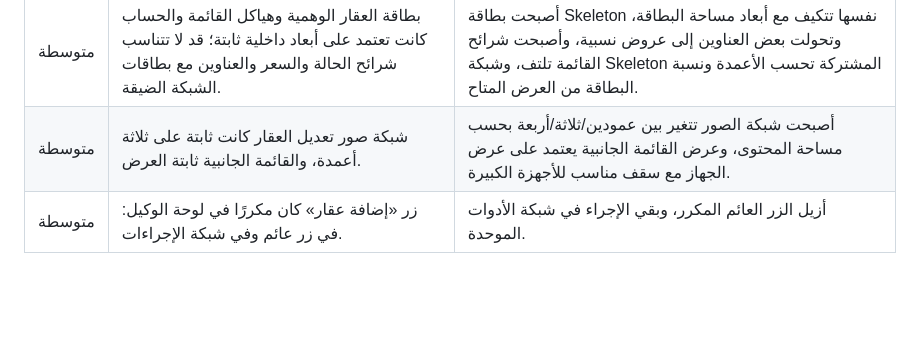
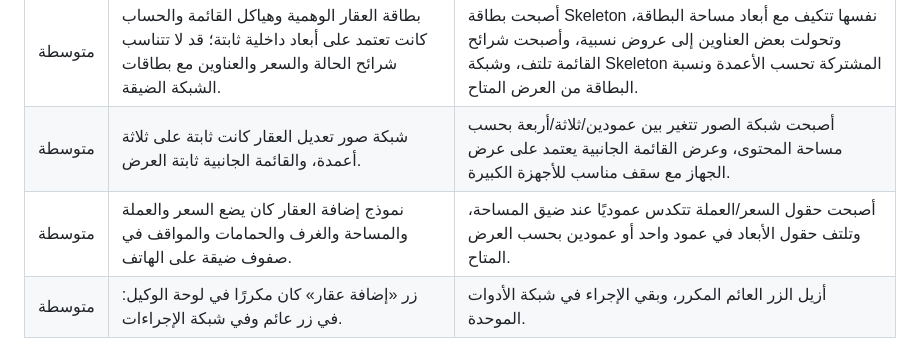
Before and after one commit to aljradi646/wajhatak-app, a Markdown page: documentation/FRONTEND_AUDIT_2026-10-10.md, the part around the change. Drawn GitHub-style; blank space fills up the shorter version.

Commit message:
Document responsive listing creation fields fix

```diff
--- a/documentation/FRONTEND_AUDIT_2026-10-10.md
+++ b/documentation/FRONTEND_AUDIT_2026-10-10.md
@@ -70,6 +70,7 @@ Laravel يعيد الرسائل عبر صفحات من 30 رسالة، بينم
 | متوسطة | بعض أخطاء تحميل أنواع العقارات والمزايا والعملات والتسلسل الجغرافي في نماذج الإضافة/التعديل كانت مخفية أو بلا مسار إعادة محاولة. | عُرضت حالات خطأ واضحة مع إعادة المحاولة للموارد المذكورة، وأصبح تحميل قائمة الأحياء يستخدم Skeleton بدل مساحة فارغة. |
 | متوسطة | بطاقة العقار الوهمية وهياكل القائمة والحساب كانت تعتمد على أبعاد داخلية ثابتة؛ قد لا تتناسب شرائح الحالة والسعر والعناوين مع بطاقات الشبكة الضيقة. | أصبحت بطاقة Skeleton نفسها تتكيف مع أبعاد مساحة البطاقة، وتحولت بعض العناوين إلى عروض نسبية، وأصبحت شرائح القائمة تلتف، وشبكة Skeleton المشتركة تحسب الأعمدة ونسبة البطاقة من العرض المتاح. |
 | متوسطة | شبكة صور تعديل العقار كانت ثابتة على ثلاثة أعمدة، والقائمة الجانبية ثابتة العرض. | أصبحت شبكة الصور تتغير بين عمودين/ثلاثة/أربعة بحسب مساحة المحتوى، وعرض القائمة الجانبية يعتمد على عرض الجهاز مع سقف مناسب للأجهزة الكبيرة. |
+| متوسطة | نموذج إضافة العقار كان يضع السعر والعملة والمساحة والغرف والحمامات والمواقف في صفوف ضيقة على الهاتف. | أصبحت حقول السعر/العملة تتكدس عموديًا عند ضيق المساحة، وتلتف حقول الأبعاد في عمود واحد أو عمودين بحسب العرض المتاح. |
 | متوسطة | زر «إضافة عقار» كان مكررًا في لوحة الوكيل: في زر عائم وفي شبكة الإجراءات. | أزيل الزر العائم المكرر، وبقي الإجراء في شبكة الأدوات الموحدة. |
 
 ### اختبارات الانحدار الجديدة
```
